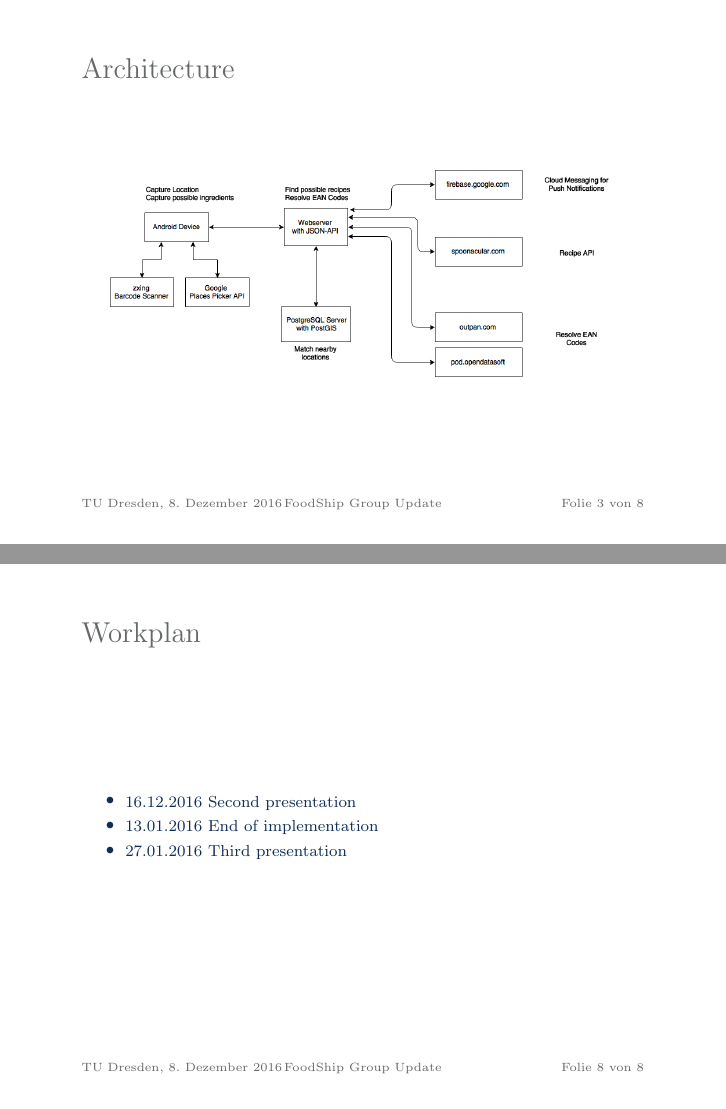
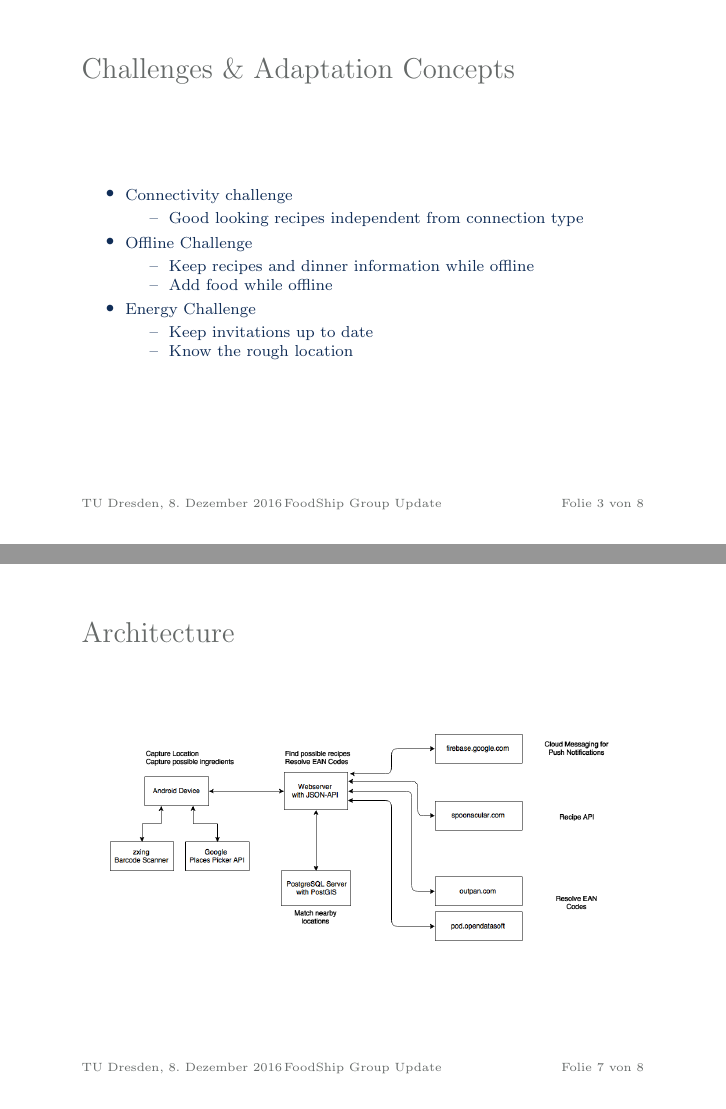
Before and after one commit to foodshipper/organization, LaTeX slides (Second Presentation/Praesentation.tex): pages 3 and 8 of 8 before the commit and pages 3 and 7 of 8 after it, joined at a grey line. Compiled offline with pdfLaTeX.

Commit message:
Moved Architecture part to the bottom

```diff
--- a/Second Presentation/Praesentation.tex
+++ b/Second Presentation/Praesentation.tex
@@ -33,14 +33,6 @@
         \end{center}
     \end{figure}
 
-}
-\section{App Development}
-\subsection{Architecture}
-\frame{\frametitle{Architecture}
-\begin{figure}
-  \centering
-  \includegraphics[width=0.9\textwidth,height=\textheight,keepaspectratio]{../diagrams/architecture_2.png}
-\end{figure}
 }
 
 \section{Challenges}
@@ -110,6 +102,15 @@
 \end{figure}
 
 }
+\section{App Development}
+\subsection{Architecture}
+\frame{\frametitle{Architecture}
+\begin{figure}
+  \centering
+  \includegraphics[width=0.9\textwidth,height=\textheight,keepaspectratio]{../diagrams/architecture_2.png}
+\end{figure}
+}
+
 \subsection{Workplan}
 \frame{\frametitle{Workplan}
 \begin{itemize}
```
